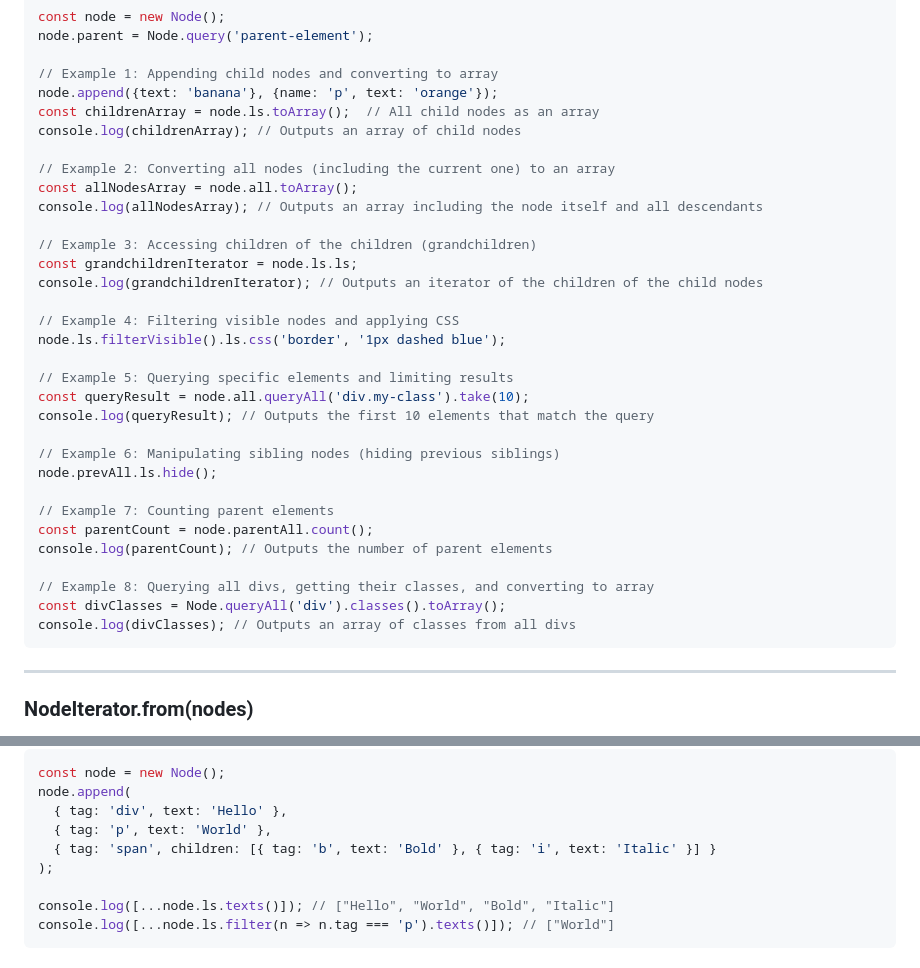
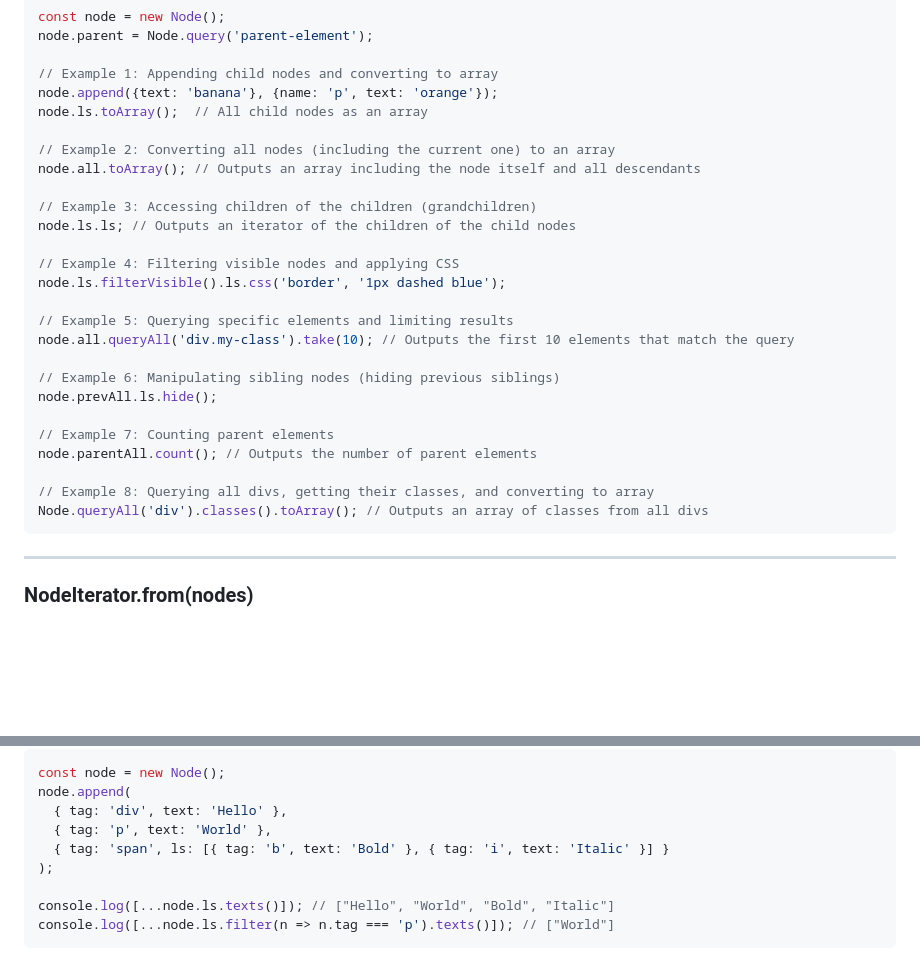
Before and after one commit to GabrielZoroaster/Domite, a Markdown page: readme.md, 2 parts joined by grey strips. Drawn GitHub-style; blank space fills up the shorter version.

Commit message:
readme.rm

````diff
--- a/readme.md
+++ b/readme.md
@@ -2054,34 +2054,28 @@ node.parent = Node.query('parent-element');
 
 // Example 1: Appending child nodes and converting to array
 node.append({text: 'banana'}, {name: 'p', text: 'orange'});
-const childrenArray = node.ls.toArray();  // All child nodes as an array
-console.log(childrenArray); // Outputs an array of child nodes
+node.ls.toArray();  // All child nodes as an array
 
 // Example 2: Converting all nodes (including the current one) to an array
-const allNodesArray = node.all.toArray();
-console.log(allNodesArray); // Outputs an array including the node itself and all descendants
+node.all.toArray(); // Outputs an array including the node itself and all descendants
 
 // Example 3: Accessing children of the children (grandchildren)
-const grandchildrenIterator = node.ls.ls;
-console.log(grandchildrenIterator); // Outputs an iterator of the children of the child nodes
+node.ls.ls; // Outputs an iterator of the children of the child nodes
 
 // Example 4: Filtering visible nodes and applying CSS
 node.ls.filterVisible().ls.css('border', '1px dashed blue');
 
 // Example 5: Querying specific elements and limiting results
-const queryResult = node.all.queryAll('div.my-class').take(10);
-console.log(queryResult); // Outputs the first 10 elements that match the query
+node.all.queryAll('div.my-class').take(10); // Outputs the first 10 elements that match the query
 
 // Example 6: Manipulating sibling nodes (hiding previous siblings)
 node.prevAll.ls.hide();
 
 // Example 7: Counting parent elements
-const parentCount = node.parentAll.count();
-console.log(parentCount); // Outputs the number of parent elements
+node.parentAll.count(); // Outputs the number of parent elements
 
 // Example 8: Querying all divs, getting their classes, and converting to array
-const divClasses = Node.queryAll('div').classes().toArray();
-console.log(divClasses); // Outputs an array of classes from all divs
+Node.queryAll('div').classes().toArray(); // Outputs an array of classes from all divs
 ```
 
 ---
@@ -2508,7 +2502,7 @@ const node = new Node();
 node.append(
   { tag: 'div', text: 'Hello' },
   { tag: 'p', text: 'World' },
-  { tag: 'span', children: [{ tag: 'b', text: 'Bold' }, { tag: 'i', text: 'Italic' }] }
+  { tag: 'span', ls: [{ tag: 'b', text: 'Bold' }, { tag: 'i', text: 'Italic' }] }
 );
 
 console.log([...node.ls.texts()]); // ["Hello", "World", "Bold", "Italic"]
````
